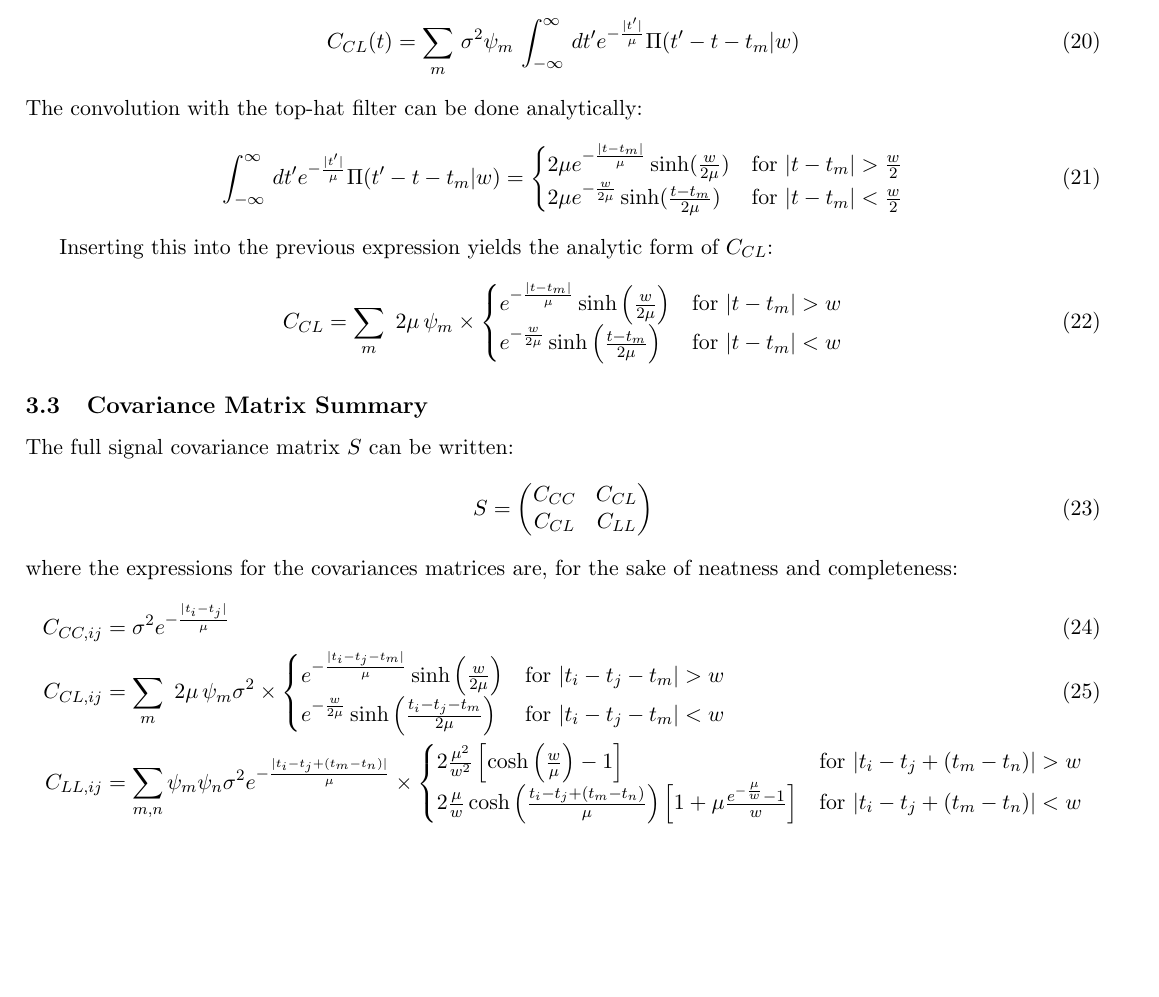
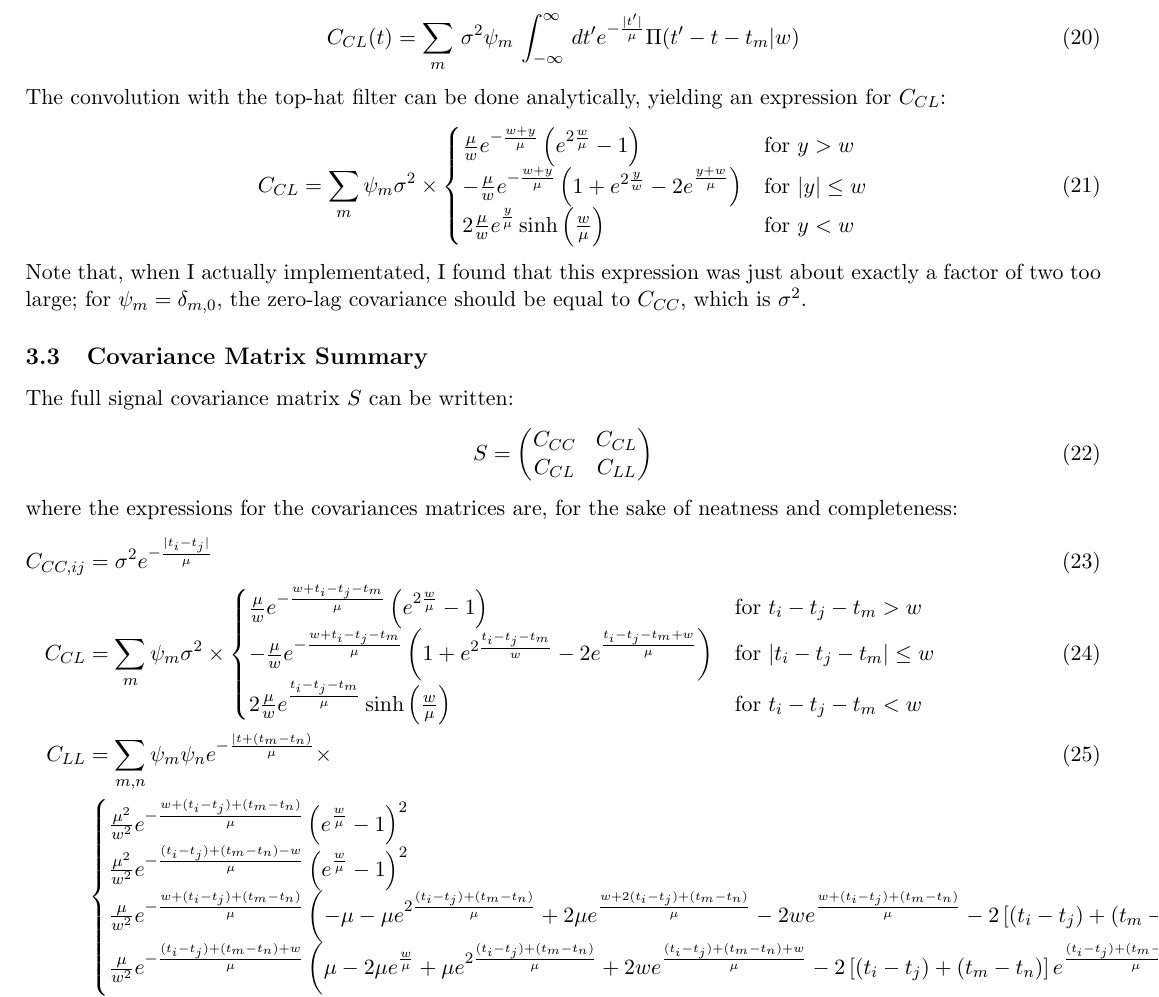
Before and after one commit to emhuff/Photometric-Reverberation, a LaTeX document (tex/covariance.tex): part of page 3 of 3, cut so that both start at the same text, the shorter picture padded with empty space. Compiled offline with pdfLaTeX.

Commit message:
Updated C_LL covariance.tex
The forumulae for C_LL are now correct. In principle, all the
covariance matrices should now appear exactly as they do in the code.

The problem is that the expressions no longer fit on a page...

```diff
--- a/tex/covariance.tex
+++ b/tex/covariance.tex
@@ -175,28 +174,24 @@ Substituting in the expression for $\xi_{CC}$ yields:
 \begin{equation}
 C_{CL}(t) = \sum\limits_{m}\, \sigma^2\psi_m\,\int_{-\infty}^{\infty}\,dt'e^{-\frac{|t'|}{\mu}}\Pi(t'-t-t_m|w)
 \end{equation}
-The convolution with the top-hat filter can be done analytically:
+The convolution with the top-hat filter can be done analytically,
+yielding an expression for $C_{CL}$:
 \begin{equation}
-  \int_{-\infty}^{\infty}\,dt'e^{-\frac{|t'|}{\mu}}\Pi(t'-t-t_m|w)
-  = \begin{cases}
-    2\mu e^{-\frac{|t-t_m|}{\mu}}\sinh(\frac{w}{2\mu}) & \text{for
-      $|t-t_m|>\frac{w}{2}$} \\
-    2\mu e^{-\frac{w}{2\mu}}\sinh(\frac{t-t_m}{2\mu}) & \text{for $|t-t_m|<\frac{w}{2}$}
+  C_{CL}=\sum\limits_{m}\psi_m\sigma^2\times
+  \begin{cases}
+    \frac{\mu}{w}e^{-\frac{w+y}{\mu}}\left(e^{2\frac{w}{\mu}}-1\right)
+    & \text{for $y > w$} \\
+    -\frac{\mu}{w}e^{-\frac{w+y}{\mu}}\left(1+e^{2\frac{y}{w}}-2e^{\frac{y+w}{\mu}}\right)
+    & \text{for $|y|\leq w$} \\
+    2\frac{\mu}{w}e^{\frac{y}{\mu}}\sinh\left(\frac{w}{\mu}\right) &
+    \text{for $y < w$}
   \end{cases}
 \end{equation}
+Note that, when I actually implementated, I found that this expression
+was just about exactly a factor of two too large; for
+$\psi_m=\delta_{m,0}$, the zero-lag covariance should be equal to
+$C_{CC}$, which is $\sigma^2$.
 
-Inserting this into the previous expression yields the analytic form
-of $C_{CL}$:
-\begin{equation}
-  C_{CL}=\sum\limits_{m}\,\,2\mu\,\psi_m\times
-  \begin{cases}
-    e^{-\frac{|t-t_m|}{\mu}}\sinh\left(\frac{w}{2\mu}\right) &
-    \text{for
-      $|t-t_m|>w$} \\
-    e^{-\frac{w}{2\mu}}\sinh\left(\frac{t-t_m}{2\mu}\right) &
-    \text{for $|t-t_m|<w$}
-  \end{cases}
-\end{equation}
 
 \subsection{Covariance Matrix Summary}
 The full signal covariance matrix $S$ can be written:
@@ -211,22 +206,31 @@ where the expressions for the covariances matrices are, for the sake
 of neatness and completeness:
 \begin{align}
   C_{CC,ij}& = \sigma^2e^{-\frac{|t_i-t_j|}{\mu}} \\
- C_{CL,ij}&=\sum\limits_{m}\,\,2\mu\,\psi_m\sigma^2\times
+  C_{CL}&=\sum\limits_{m}\psi_m\sigma^2\times
   \begin{cases}
-    e^{-\frac{|t_i-t_j-t_m|}{\mu}}\sinh\left(\frac{w}{2\mu}\right) &
-    \text{for
-      $|t_i-t_j-t_m|>w$} \\
-    e^{-\frac{w}{2\mu}}\sinh\left(\frac{t_i-t_j-t_m}{2\mu}\right) &
-    \text{for $|t_i-t_j-t_m|<w$}
-  \end{cases} \\
-  C_{LL,ij}&=
-  \sum\limits_{m,n}\psi_m\psi_n\sigma^2e^{-\frac{|t_i-t_j+(t_m-t_n)|}{\mu}}\times
-  \begin{cases}
-    2\frac{\mu^2}{w^2}\left[\cosh\left(\frac{w}{\mu}\right)-1\right] & \text{for
-      $|t_i-t_j+(t_m-t_n)|>w$} \\
-    2\frac{\mu}{w}\cosh\left(\frac{t_i-t_j+(t_m-t_n)}{\mu}\right)\left[1+\mu\frac{e^{-\frac{\mu}{w}}-1}{w}\right]
-      & \text{for $|t_i-t_j+(t_m-t_n)|<w$}
-    \end{cases}
+    \frac{\mu}{w}e^{-\frac{w+t_i - t_j - t_m}{\mu}}\left(e^{2\frac{w}{\mu}}-1\right)
+    & \text{for $t_i - t_j - t_m > w$} \\
+    -\frac{\mu}{w}e^{-\frac{w+t_i - t_j - t_m}{\mu}}\left(1+e^{2\frac{t_i - t_j - t_m}{w}}-2e^{\frac{t_i - t_j - t_m+w}{\mu}}\right)
+    & \text{for $|t_i - t_j - t_m|\leq w$} \\
+    2\frac{\mu}{w}e^{\frac{t_i - t_j - t_m}{\mu}}\sinh\left(\frac{w}{\mu}\right) &
+    \text{for $t_i - t_j - t_m < w$}
+  \end{cases}\\
+   C_{LL}& =
+  \sum\limits_{m,n}\psi_m\psi_ne^{-\frac{|t+(t_m-t_n)}{\mu}}\times  \\
+&  \begin{cases}
+    \frac{\mu^2}{w^2}e^{-\frac{w+(t_i-t_j) + (t_m-t_n)}{\mu}}\left(e^{\frac{w}{\mu}}-1\right)^2
+    & \text{for $(t_i-t_j) + (t_m-t_n) > w$} \\
+    \frac{\mu^2}{w^2}e^{-\frac{(t_i-t_j) + (t_m-t_n)-w}{\mu}}\left(e^{\frac{w}{\mu}}-1\right)^2
+    & \text{for $(t_i-t_j) + (t_m-t_n) < -w$} \\
+    \frac{\mu}{w^2}e^{-\frac{w+(t_i-t_j) + (t_m-t_n)}{\mu}}\left(-\mu -
+      \mu e^{2\frac{(t_i-t_j) + (t_m-t_n)}{\mu}}+2\mu e^{\frac{w+2(t_i-t_j) + (t_m-t_n)}{\mu}}-2w
+      e^{\frac{w+(t_i-t_j) + (t_m-t_n)}{\mu}} - 2\left[(t_i-t_j) + (t_m-t_n)\right]e^{\frac{w+(t_i-t_j) + (t_m-t_n)}{\mu}}\right) & \text{for
+      $-w < (t_i-t_j) + (t_m-t_n) \leq 0$} \\
+    \frac{\mu}{w^2}e^{-\frac{(t_i-t_j) + (t_m-t_n)+w}{\mu}}\left( \mu - 2\mu
+      e^{\frac{w}{\mu}} +\mu e^{2\frac{(t_i-t_j) + (t_m-t_n)}{\mu}} + 2w
+      e^{\frac{(t_i-t_j) + (t_m-t_n)+w}{\mu}} - 2\left[(t_i-t_j) + (t_m-t_n)\right] e^{\frac{(t_i-t_j) + (t_m-t_n)+w}{\mu}} \right) & \text{for
+      $0 < (t_i-t_j) + (t_m-t_n) \leq w$}
+  \end{cases}
 \end{align}
 
 
```
Also changed, not shown: tex/covariance.pdf, tex/covariance.tex (3 more changed lines), 5 other files.
